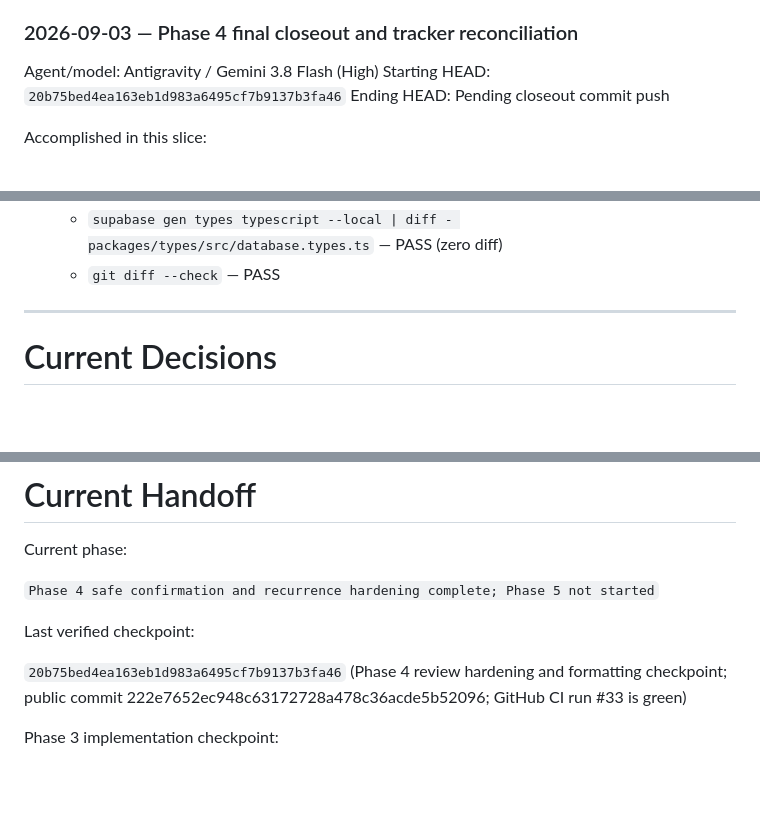
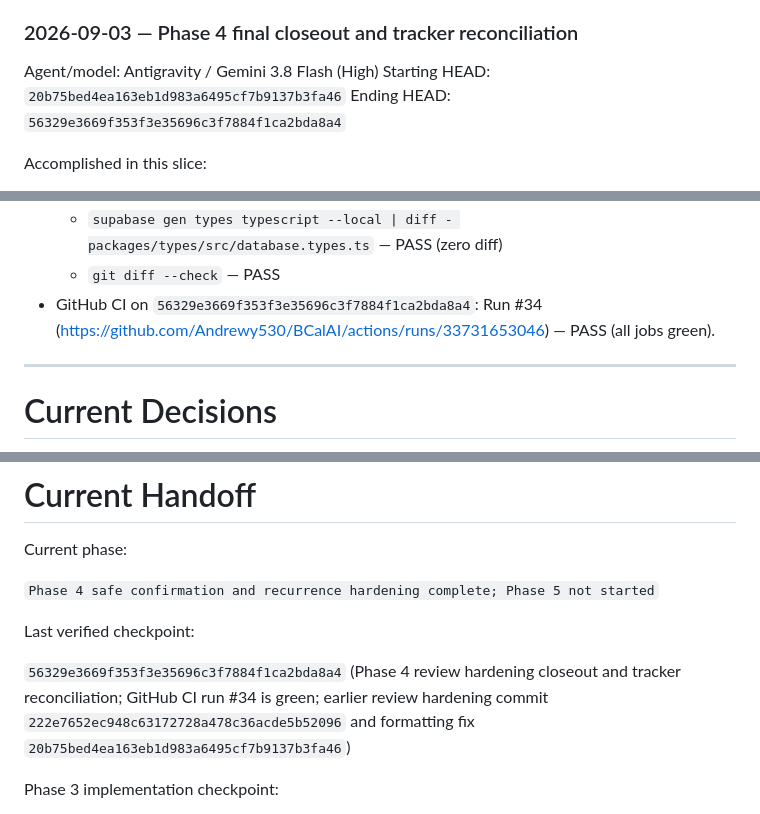
Before and after one commit to Andrewy530/BCalAI, a Markdown page: docs/sprint-6-active.md, 3 parts joined by grey strips. Drawn GitHub-style; blank space fills up the shorter version.

Commit message:
docs(sprint-6): record green CI run 34 and Phase 4 closeout SHA

```diff
--- a/docs/sprint-6-active.md
+++ b/docs/sprint-6-active.md
@@ -1932,7 +1932,7 @@ Exact verification commands and results:
 
 Agent/model: Antigravity / Gemini 3.8 Flash (High)
 Starting HEAD: `20b75bed4ea163eb1d983a6495cf7b9137b3fa46`
-Ending HEAD: Pending closeout commit push
+Ending HEAD: `56329e3669f353f3e35696c3f7884f1ca2bda8a4`
 
 Accomplished in this slice:
 
@@ -1949,6 +1949,7 @@ Accomplished in this slice:
   - `supabase test db` — PASS (5 test files, 105 pgTAP tests)
   - `supabase gen types typescript --local | diff - packages/types/src/database.types.ts` — PASS (zero diff)
   - `git diff --check` — PASS
+- GitHub CI on `56329e3669f353f3e35696c3f7884f1ca2bda8a4`: Run #34 (https://github.com/Andrewy530/BCalAI/actions/runs/33731653046) — PASS (all jobs green).
 
 ---
 
@@ -2016,9 +2017,10 @@ started`
 
 Last verified checkpoint:
 
-`20b75bed4ea163eb1d983a6495cf7b9137b3fa46` (Phase 4 review hardening
-and formatting checkpoint; public commit 222e7652ec948c63172728a478c36acde5b52096;
-GitHub CI run #33 is green)
+`56329e3669f353f3e35696c3f7884f1ca2bda8a4` (Phase 4 review hardening
+closeout and tracker reconciliation; GitHub CI run #34 is green; earlier
+review hardening commit `222e7652ec948c63172728a478c36acde5b52096` and
+formatting fix `20b75bed4ea163eb1d983a6495cf7b9137b3fa46`)
 
 Phase 3 implementation checkpoint:
 
```
